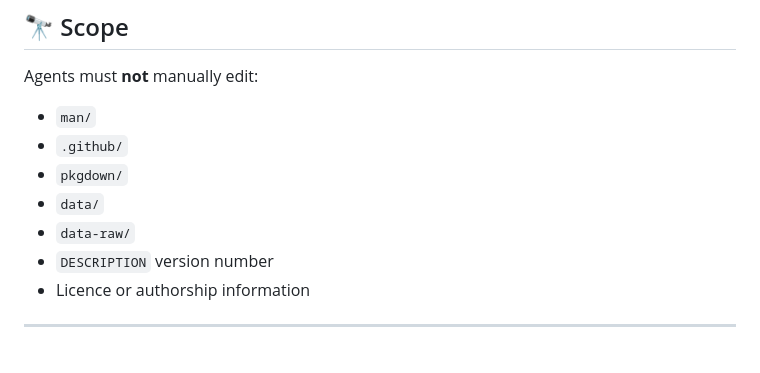
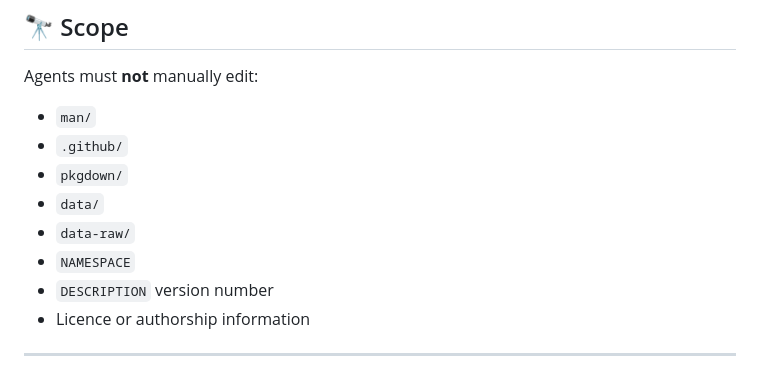
Before and after one commit to mrc-ide/weave, a Markdown page: AGENTS.md, the part around the change. Rendered like a GitHub page.

Commit message:
Namespace agents restriction

```diff
--- a/AGENTS.md
+++ b/AGENTS.md
@@ -79,6 +79,7 @@ Agents must **not** manually edit:
 -   `pkgdown/`
 -   `data/`
 -   `data-raw/`
+-   `NAMESPACE`
 -   `DESCRIPTION` version number
 -   Licence or authorship information
 
```
